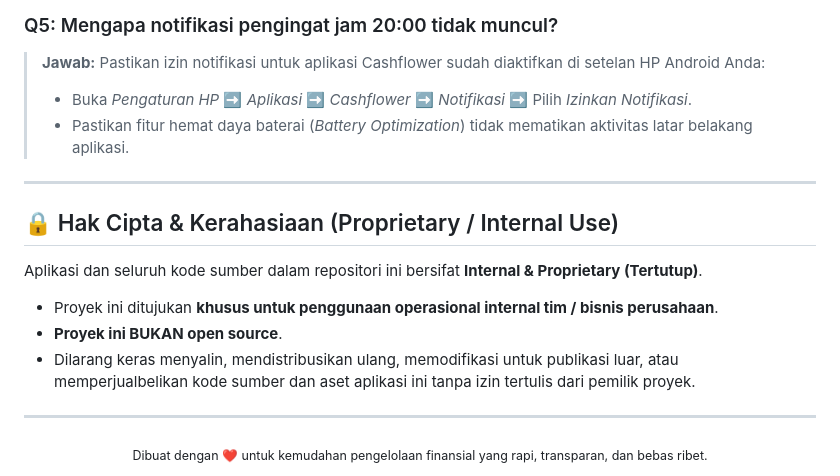
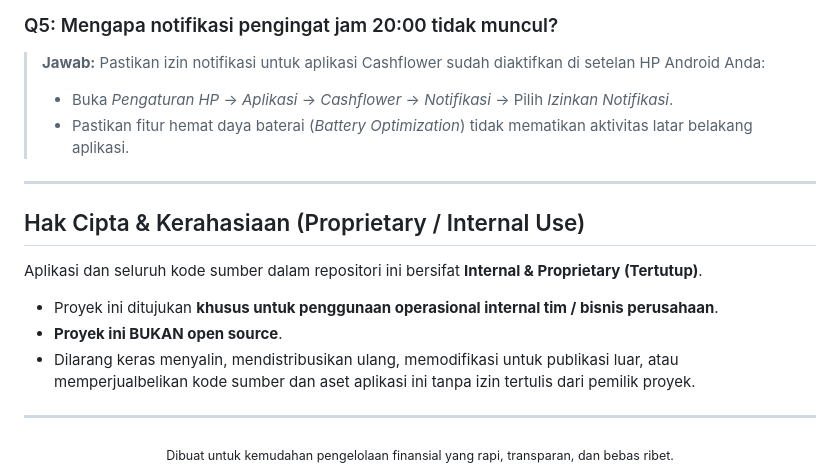
Before and after one commit to ANstudio-Games/cashflower, a Markdown page: README.md, the part around one of its changes. GitHub-like rendering.

Commit message:
chore: update readme no ai slop

```diff
--- a/README.md
+++ b/README.md
@@ -335,12 +335,12 @@ npx eas-cli build -p android --profile preview
 
 ### Q5: Mengapa notifikasi pengingat jam 20:00 tidak muncul?
 > **Jawab:** Pastikan izin notifikasi untuk aplikasi Cashflower sudah diaktifkan di setelan HP Android Anda:
-> * Buka *Pengaturan HP* ➡️ *Aplikasi* ➡️ *Cashflower* ➡️ *Notifikasi* ➡️ Pilih *Izinkan Notifikasi*.
+> * Buka *Pengaturan HP* -> *Aplikasi* -> *Cashflower* -> *Notifikasi* -> Pilih *Izinkan Notifikasi*.
 > * Pastikan fitur hemat daya baterai (*Battery Optimization*) tidak mematikan aktivitas latar belakang aplikasi.
 
 ---
 
-## 🔒 Hak Cipta & Kerahasiaan (Proprietary / Internal Use)
+## Hak Cipta & Kerahasiaan (Proprietary / Internal Use)
 
 Aplikasi dan seluruh kode sumber dalam repositori ini bersifat **Internal & Proprietary (Tertutup)**.
 * Proyek ini ditujukan **khusus untuk penggunaan operasional internal tim / bisnis perusahaan**.
@@ -350,5 +350,5 @@ Aplikasi dan seluruh kode sumber dalam repositori ini bersifat **Internal & Prop
 ---
 
 <div align="center">
-  <sub>Dibuat dengan ❤️ untuk kemudahan pengelolaan finansial yang rapi, transparan, dan bebas ribet.</sub>
+  <sub>Dibuat untuk kemudahan pengelolaan finansial yang rapi, transparan, dan bebas ribet.</sub>
 </div>
```
Also changed, not shown: other parts of README.md (+46 -46 lines).
